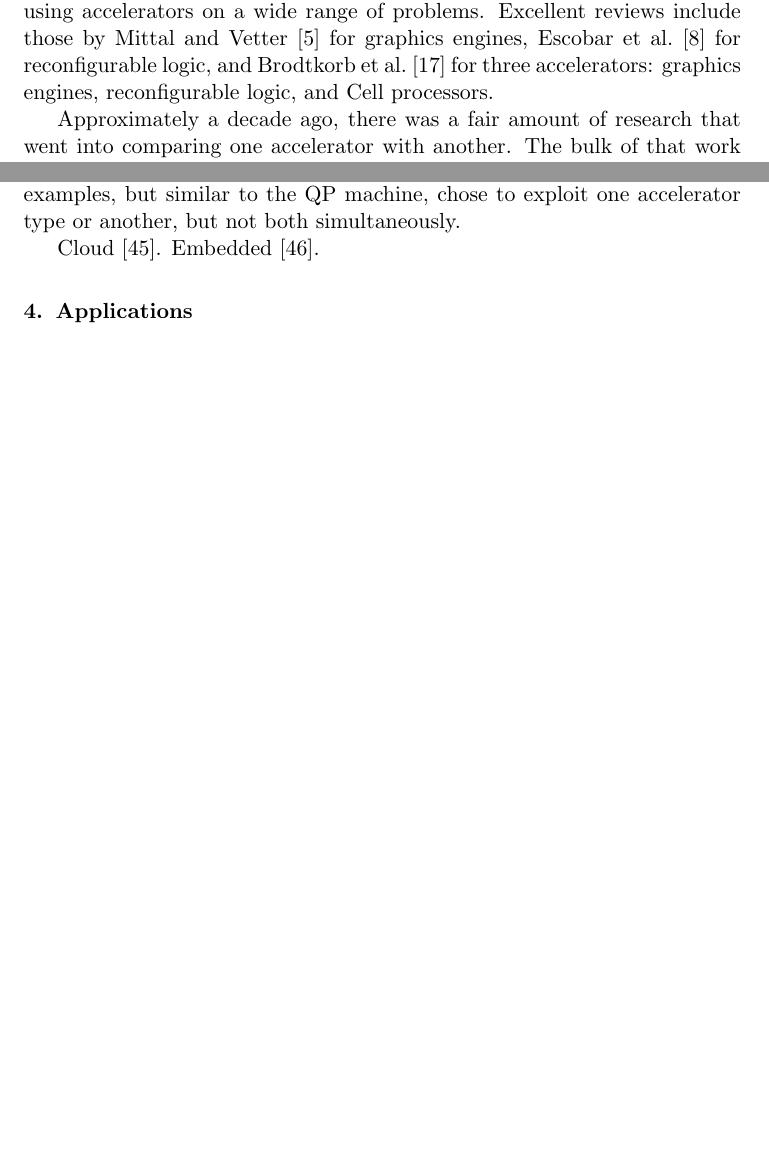
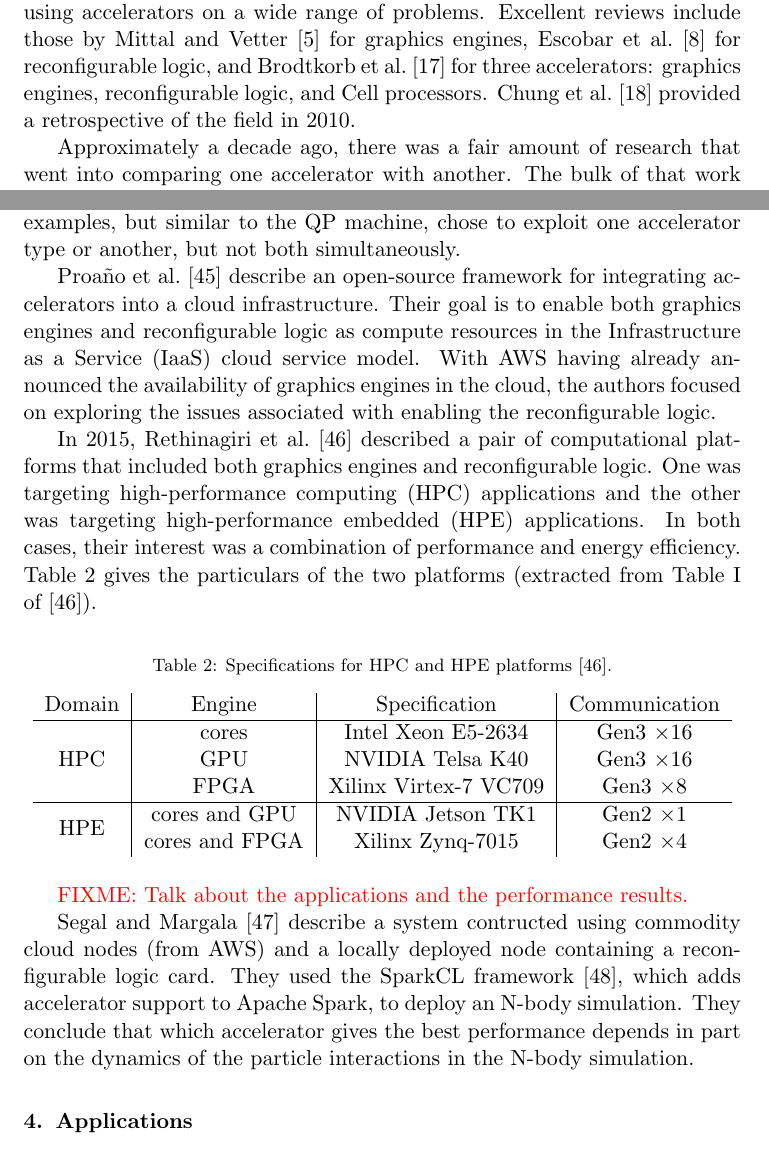
Before and after one commit to rogerchamberlain/acc, a LaTeX paper (paper.tex, which reads history.tex, machines.tex): two parts of pages 4 and 8 of 23 before the commit and two parts of pages 4 and 8 of 24 after it, joined at a grey line, cut so that both start at the same text, the shorter picture padded with empty space. Compiled offline with pdfLaTeX.

Commit message:
moving on to applications

```diff
--- a/history.tex
+++ b/history.tex
@@ -35,6 +35,7 @@ include those by Mittal and Vetter~\cite{mv15} for graphics engines,
 Escobar et al.~\cite{ecv16} for reconfigurable logic, and
 Brodtkorb et al.~\cite{bdh+10} for three accelerators: graphics engines,
 reconfigurable logic, and Cell processors.
+Chung et al.~\cite{cmhm10} provided a retrospective of the field in 2010.
 
 Approximately a decade ago, there was a fair amount of research that
 went into comparing one accelerator with another.  The bulk of that
--- a/machines.tex
+++ b/machines.tex
@@ -27,5 +27,42 @@ The authors explore four application examples, but similar to the QP
 machine, chose to exploit one accelerator type or another, but not both
 simultaneously.
 
-Cloud~\cite{pcc14}.
-Embedded~\cite{rpm+15}.
+Proa\~no et al.~\cite{pcc14} describe an open-source framework for
+integrating accelerators into a cloud infrastructure.  Their goal is
+to enable both graphics engines and reconfigurable logic as compute resources
+in the Infrastructure as a Service (IaaS) cloud service model.
+With AWS having already announced the availability of graphics engines
+in the cloud, the authors focused on exploring the issues associated
+with enabling the reconfigurable logic.
+
+In 2015, Rethinagiri et al.~\cite{rpm+15} described a pair of computational
+platforms that included both graphics engines and reconfigurable logic.  One
+was targeting high-performance computing (HPC) applications and the other
+was targeting high-performance embedded (HPE) applications.
+In both cases, their interest was a combination of performance and
+energy efficiency. Table~\ref{tbl:hpchpe} gives the particulars of
+the two platforms (extracted from Table~I of~\cite{rpm+15}).
+
+\begin{table}[ht]
+\centering
+\caption{Specifications for HPC and HPE platforms~\protect\cite{rpm+15}.}
+\label{tbl:hpchpe}
+\vspace{0.1in}
+\begin{tabular}{c | c | c | c}
+Domain & Engine & Specification & Communication \\ \hline
+\multirow{3}{*}{HPC} & cores & Intel Xeon E5-2634 & Gen3 $\times$16 \\
+ & GPU & NVIDIA Telsa K40 & Gen3 $\times$16 \\
+ & FPGA & Xilinx Virtex-7 VC709 & Gen3 $\times$8 \\ \hline
+\multirow{2}{*}{HPE} & cores and GPU & NVIDIA Jetson TK1 & Gen2 $\times$1 \\
+ & cores and FPGA & Xilinx Zynq-7015 & Gen2 $\times$4
+\end{tabular}
+\end{table}
+
+\FIXME{Talk about the applications and the performance results.}
+
+Segal and Margala~\cite{sm16} describe a system contructed using commodity cloud
+nodes (from AWS) and a locally deployed node containing a reconfigurable logic
+card.  They used the SparkCL framework~\cite{sparkcl}, which adds accelerator
+support to Apache Spark, to deploy an N-body simulation. They conclude that
+which accelerator gives the best performance depends in part on the dynamics
+of the particle interactions in the N-body simulation.
```
Also changed, not shown: apps.tex (+1 -1 lines), paper.bib (+18 -0 lines).
